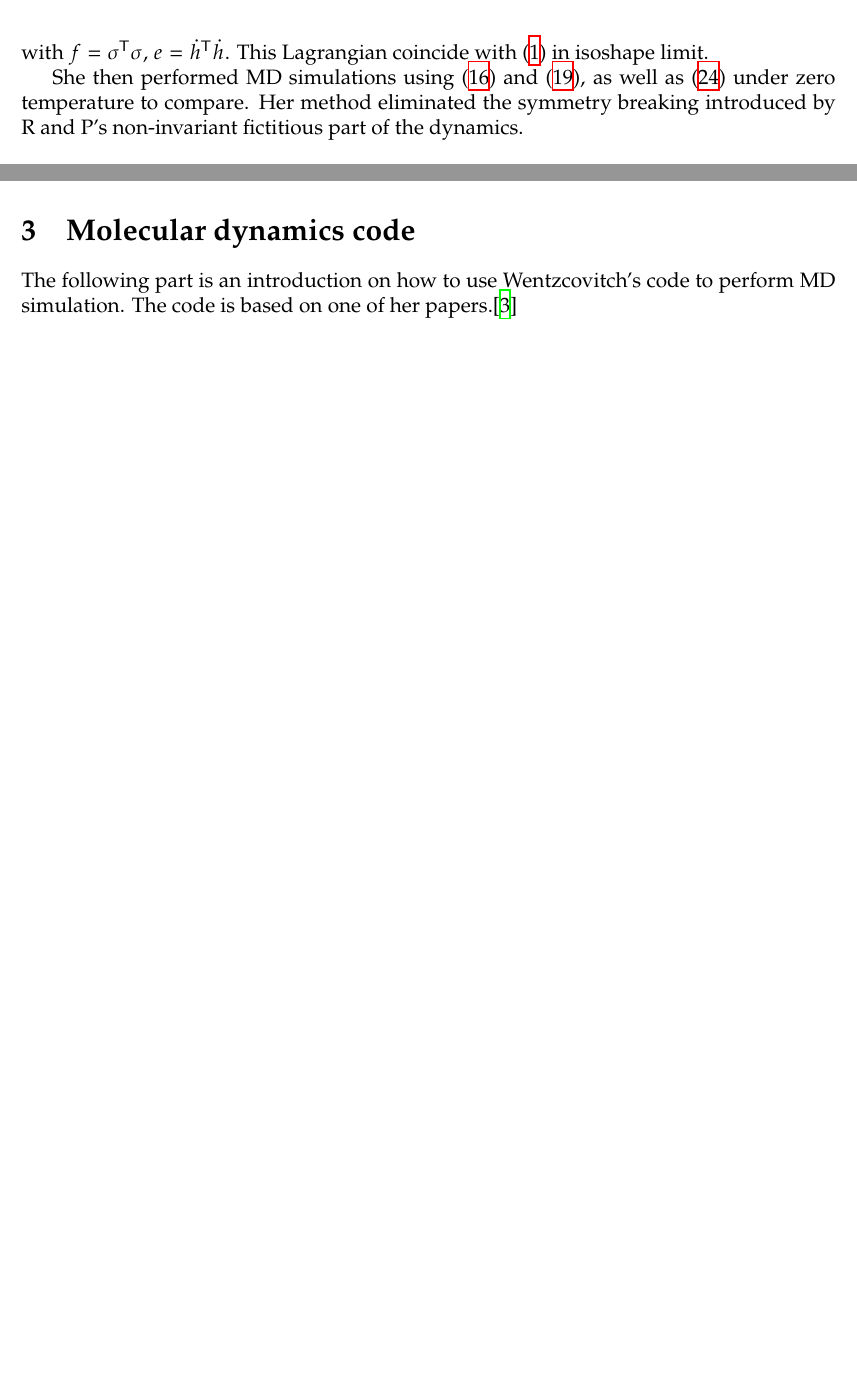
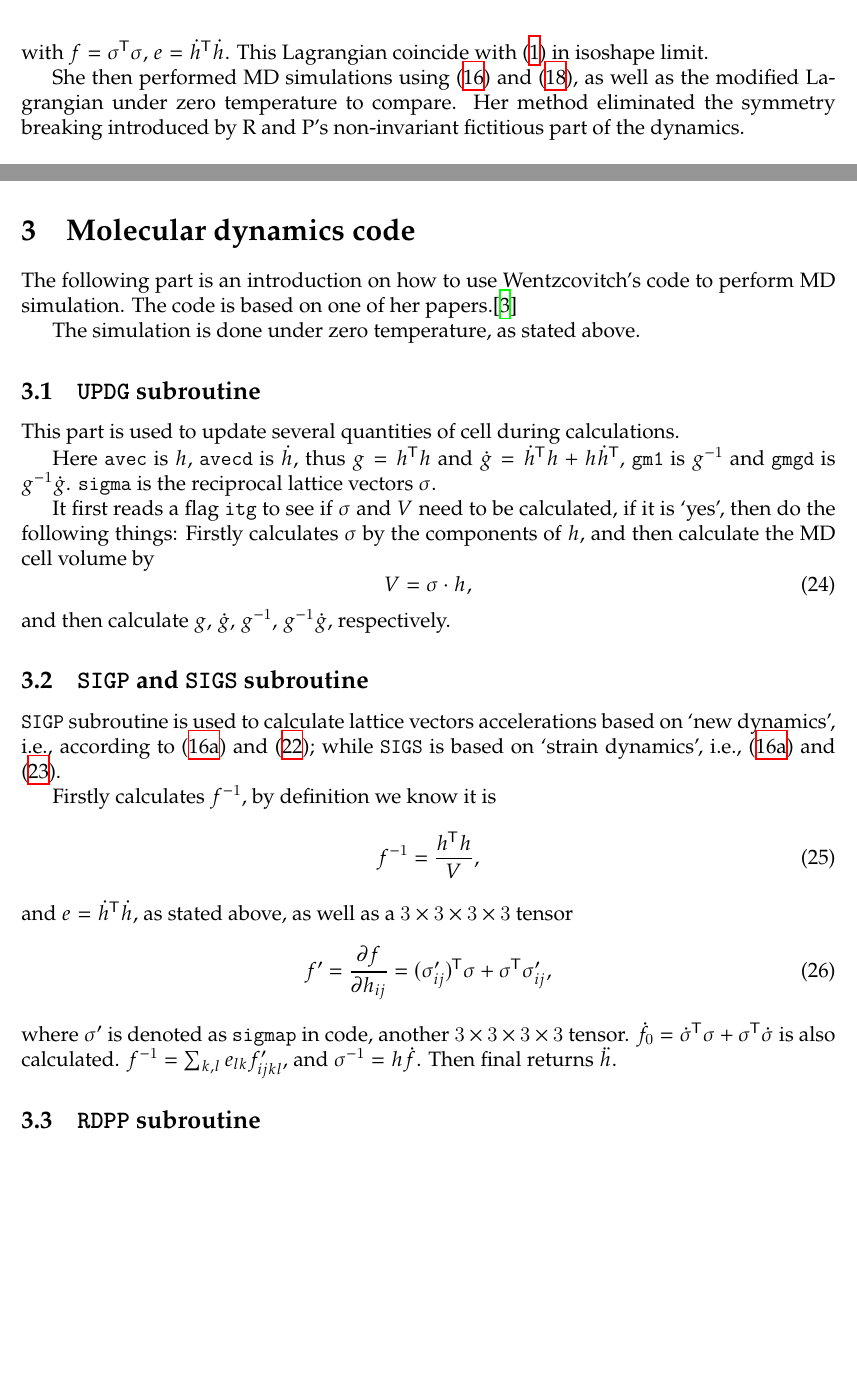
Before and after one commit to singularitti/MSAE-E6237, a LaTeX document (report.tex, which reads 2.tex, 3.tex): two parts of pages 7 and 8 of 9, joined at a grey line, cut so that both start at the same text, the shorter picture padded with empty space. Compiled offline with XeLaTeX.

Commit message:
Still working on 3.tex

```diff
--- a/2.tex
+++ b/2.tex
@@ -204,6 +207,6 @@ Lagrangian coincide with $\eqref{eq:andersenlagrang}$ in
 isoshape limit.
 
 She then performed MD simulations using $\eqref{eq:rplag}$ and
-$\eqref{eq:wenzlag}$, as well as $\eqref{eq:wenzlag2}$ under zero
+$\eqref{eq:wenzlag}$, as well as the modified Lagrangian under zero
 temperature to compare. Her method eliminated the symmetry breaking
 introduced by R and P's non-invariant fictitious part of the dynamics.
--- a/3.tex
+++ b/3.tex
@@ -5,3 +5,55 @@
 The following part is an introduction on how to use
 Wentzcovitch's code to perform MD simulation. The code is
 based on one of her papers.\cite{Wentzcovitch:1991ka}
+
+The simulation is done under zero temperature, as stated above.
+
+
+
+
+\subsection{\texttt{UPDG} subroutine}
+This part is used to update several quantities of cell during calculations.
+
+Here \texttt{avec} is $h$, \texttt{avecd} is $\dot{ h }$, thus $g = h\tran h$
+and $\dot{g}  = \dot{ h }\tran h + h \dot{ h }\tran$, \texttt{gm1} is $g^{-1}$
+and \texttt{gmgd} is $g^{-1} \dot{g}$. \texttt{sigma} is the reciprocal lattice
+vectors $\sigma$.
+
+It first reads a flag \texttt{itg} to see if $\sigma$ and $V$ need to be calculated,
+if it is `yes', then do the following things:
+Firstly calculates $\sigma$ by the components of $h$, and then calculate the
+MD cell volume by
+\begin{equation}
+  V = \sigma \cdot h,
+\end{equation}
+and then calculate $g$, $\dot{ g }$, $g^{-1}$, $g^{-1}\dot{g}$, respectively.
+
+\subsection{\texttt{SIGP} and \texttt{SIGS} subroutine}
+
+\texttt{SIGP} subroutine is used to calculate lattice vectors accelerations
+based on `new dynamics', i.e., according to $\eqref{eq:rpsdd}$ and
+$\eqref{eq:wenzhdd}$; while \texttt{SIGS} is based on `strain dynamics',
+i.e., $\eqref{eq:rpsdd}$ and $\eqref{eq:wenzhdd2}$.
+
+Firstly calculates $f^{-1}$, by definition we know it is
+\begin{equation}
+  f^{-1} = \frac{ h \tran h }{ V },
+\end{equation}
+and $e = \dot{ h }\tran \dot{ h }$, as stated above, as well as
+a $3\times 3 \times 3 \times 3$ tensor
+\begin{equation}
+  f ' = \frac{ \partial f }{ \partial h_{ij} } = (\sigma'_{ij})\tran \sigma
+  + \sigma \tran \sigma'_{ij},
+\end{equation}
+where $\sigma'$ is denoted as \texttt{sigmap} in code, another $3\times 3
+\times 3 \times 3$ tensor.
+$\dot{f}_0 = \dot{ \sigma } \tran \sigma + \sigma \tran \dot{ \sigma }$ is
+also calculated.
+$f^{-1} = \sum_{k, l} e_{lk} f'_{ijkl}$, and $\sigma^{-1} = h \dot{ f }$.
+Then final returns $\ddot{h}$.
+
+
+
+
+
+\subsection{\texttt{RDPP} subroutine}
```
Also changed, not shown: 2.tex (9 more changed lines).
